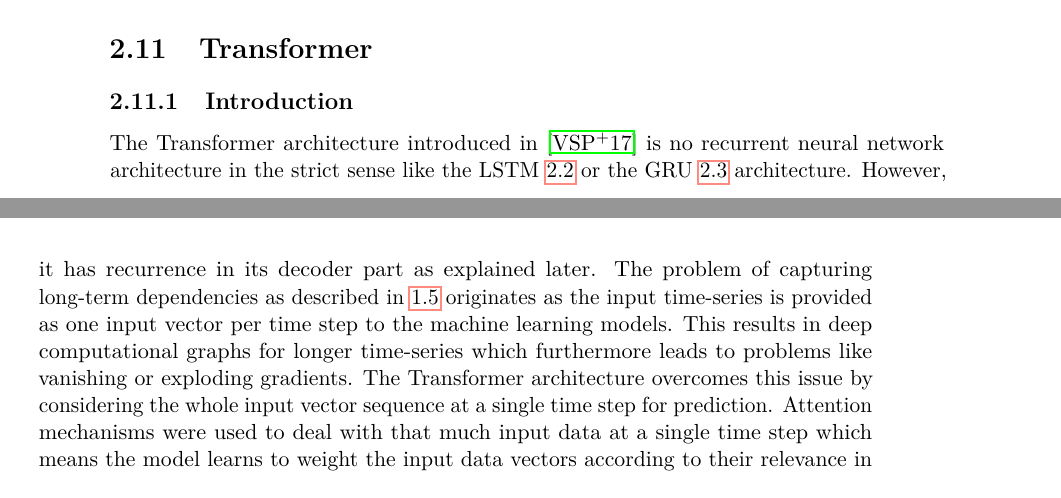
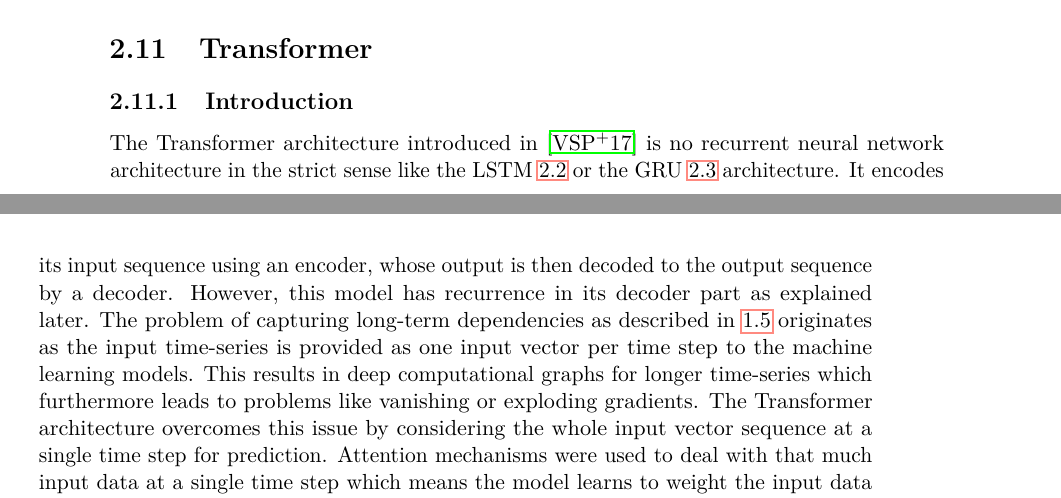
Before and after one commit to Oidlichtnwoada/NeuralNetworkArena, a LaTeX thesis (thesis/thesis.tex): two parts of pages 32 and 33 of 58, joined at a grey line, cut so that both start at the same text. Compiled offline with pdfLaTeX.

Commit message:
added further description for transformer

```diff
--- a/thesis/thesis.tex
+++ b/thesis/thesis.tex
@@ -679,7 +679,8 @@
     \section{Transformer} \label{transformer}
     \subsection{Introduction}
     The Transformer architecture introduced in \cite{Transformer} is no recurrent neural network architecture in the strict sense like the LSTM \ref{lstm} or the GRU \ref{gru} architecture.
-    However, it has recurrence in its decoder part as explained later.
+    It encodes its input sequence using an encoder, whose output is then decoded to the output sequence by a decoder.
+    However, this model has recurrence in its decoder part as explained later.
     The problem of capturing long-term dependencies as described in \ref{long_term_difficult} originates as the input time-series is provided as one input vector per time step to the machine learning models.
     This results in deep computational graphs for longer time-series which furthermore leads to problems like vanishing or exploding gradients.
     The Transformer architecture overcomes this issue by considering the whole input vector sequence at a single time step for prediction.
```
Also changed, not shown: thesis/thesis.pdf.
